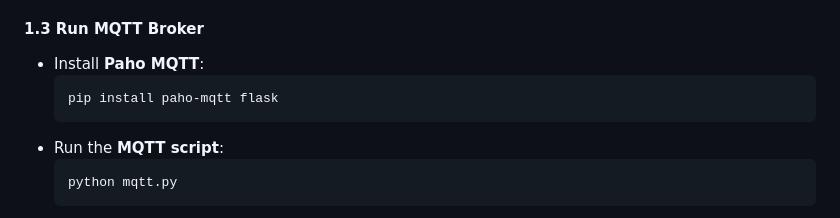
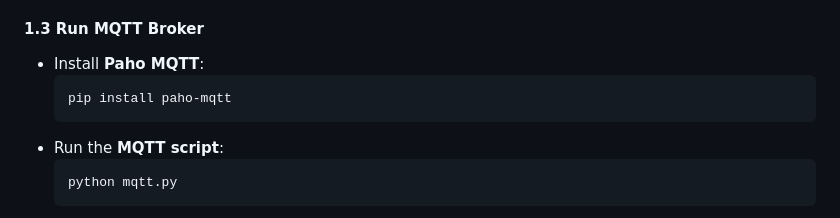
Before and after one commit to pant3los/IoT-Smart-Lamp, a Markdown page: README.md, the part around the change. Drawn GitHub-style.

````diff
--- a/README.md
+++ b/README.md
@@ -83,7 +83,7 @@ This project is an **automated lighting system** based on **IoT technology**, de
 #### **1.3 Run MQTT Broker**
 - Install **Paho MQTT**:
   ```
-  pip install paho-mqtt flask
+  pip install paho-mqtt
   ```
 - Run the **MQTT script**:
   ```
````
